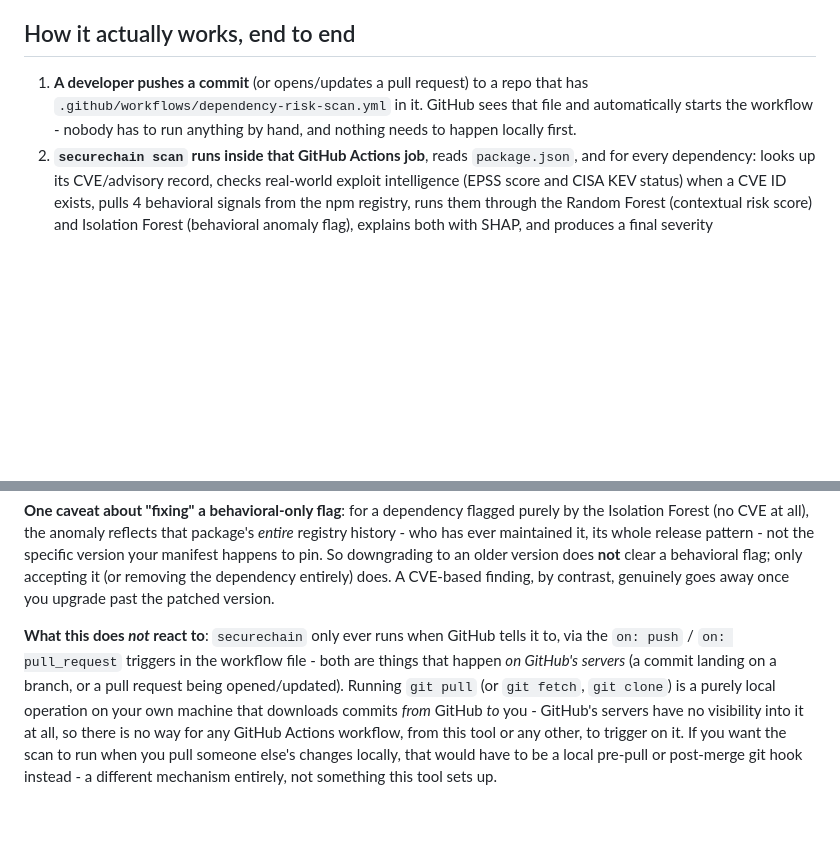
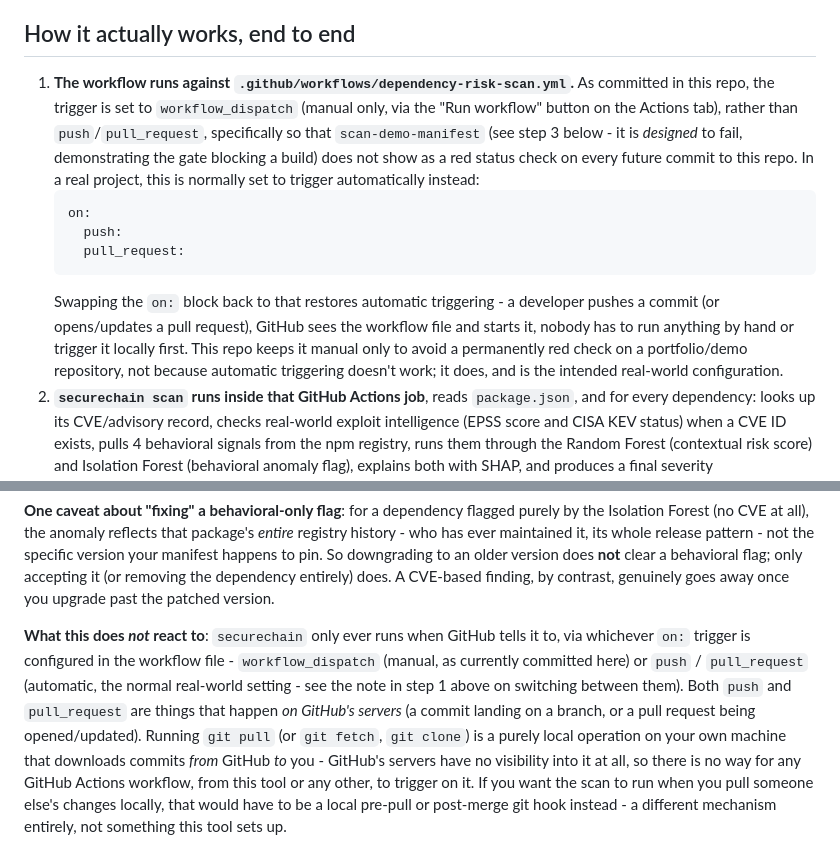
Before and after one commit to VarunGautam27/SecureChain, a Markdown page: README.md, 2 parts joined by grey strips. Drawn GitHub-style; blank space fills up the shorter version.

Commit message:
Add every details

````diff
--- a/README.md
+++ b/README.md
@@ -17,10 +17,24 @@ it never replaces CI as the actual enforcement point.
 
 ## How it actually works, end to end
 
-1. **A developer pushes a commit** (or opens/updates a pull request) to a repo
-   that has `.github/workflows/dependency-risk-scan.yml` in it. GitHub sees that
-   file and automatically starts the workflow - nobody has to run anything by
-   hand, and nothing needs to happen locally first.
+1. **The workflow runs against `.github/workflows/dependency-risk-scan.yml`.**
+   As committed in this repo, the trigger is set to `workflow_dispatch` (manual
+   only, via the "Run workflow" button on the Actions tab), rather than
+   `push`/`pull_request`, specifically so that `scan-demo-manifest` (see step 3
+   below - it is *designed* to fail, demonstrating the gate blocking a build)
+   does not show as a red status check on every future commit to this repo. In
+   a real project, this is normally set to trigger automatically instead:
+   ```yaml
+   on:
+     push:
+     pull_request:
+   ```
+   Swapping the `on:` block back to that restores automatic triggering - a
+   developer pushes a commit (or opens/updates a pull request), GitHub sees the
+   workflow file and starts it, nobody has to run anything by hand or trigger
+   it locally first. This repo keeps it manual only to avoid a permanently red
+   check on a portfolio/demo repository, not because automatic triggering
+   doesn't work; it does, and is the intended real-world configuration.
 2. **`securechain scan` runs inside that GitHub Actions job**, reads
    `package.json`, and for every dependency: looks up its CVE/advisory record,
    checks real-world exploit intelligence (EPSS score and CISA KEV status) when
@@ -77,9 +91,12 @@ accepting it (or removing the dependency entirely) does. A CVE-based finding,
 by contrast, genuinely goes away once you upgrade past the patched version.
 
 **What this does *not* react to**: `securechain` only ever runs when GitHub
-tells it to, via the `on: push` / `on: pull_request` triggers in the workflow
-file - both are things that happen *on GitHub's servers* (a commit landing on
-a branch, or a pull request being opened/updated). Running `git pull` (or
+tells it to, via whichever `on:` trigger is configured in the workflow file -
+`workflow_dispatch` (manual, as currently committed here) or `push` /
+`pull_request` (automatic, the normal real-world setting - see the note in
+step 1 above on switching between them). Both `push` and `pull_request` are
+things that happen *on GitHub's servers* (a commit landing on a branch, or a
+pull request being opened/updated). Running `git pull` (or
 `git fetch`, `git clone`) is a purely local operation on your own machine that
 downloads commits *from* GitHub *to* you - GitHub's servers have no visibility
 into it at all, so there is no way for any GitHub Actions workflow, from this
````
